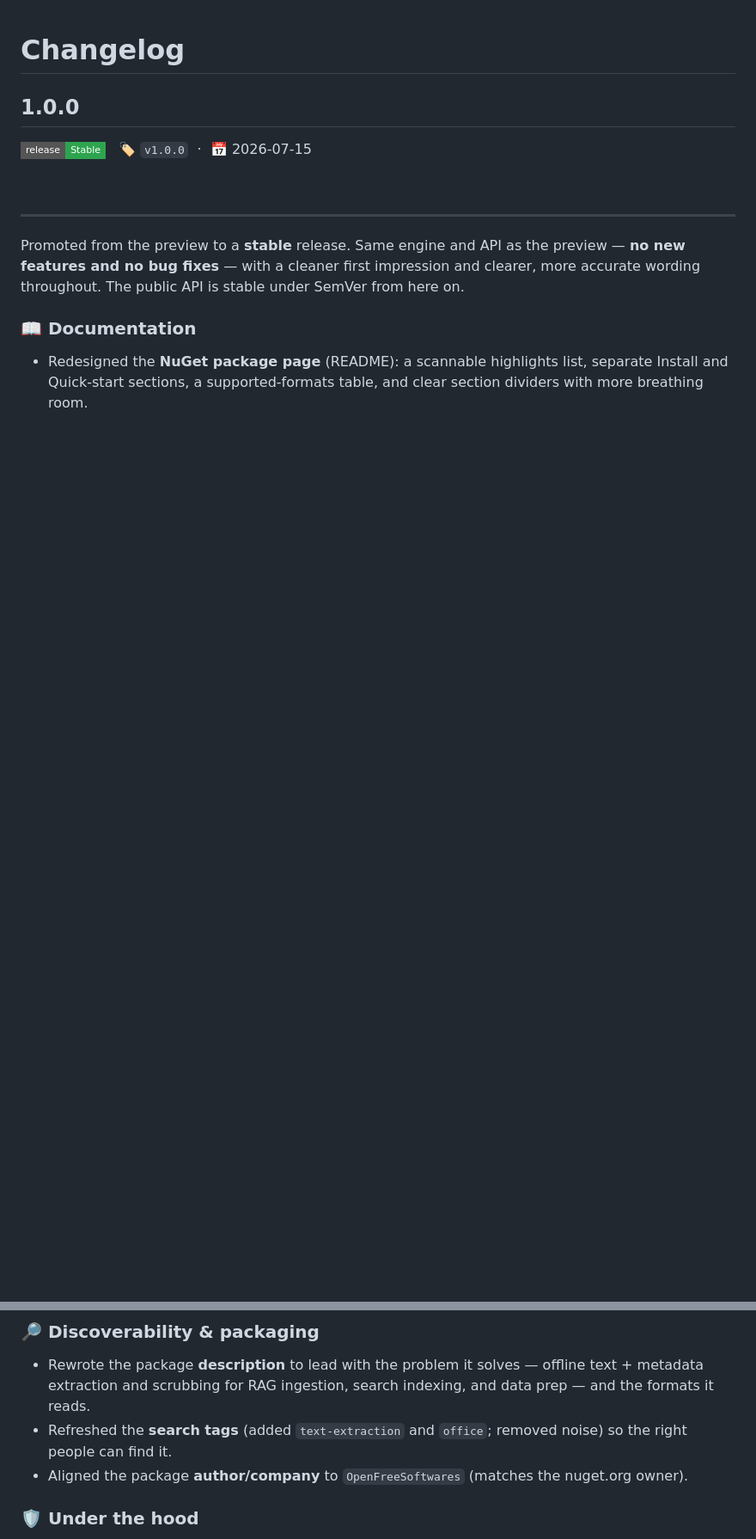
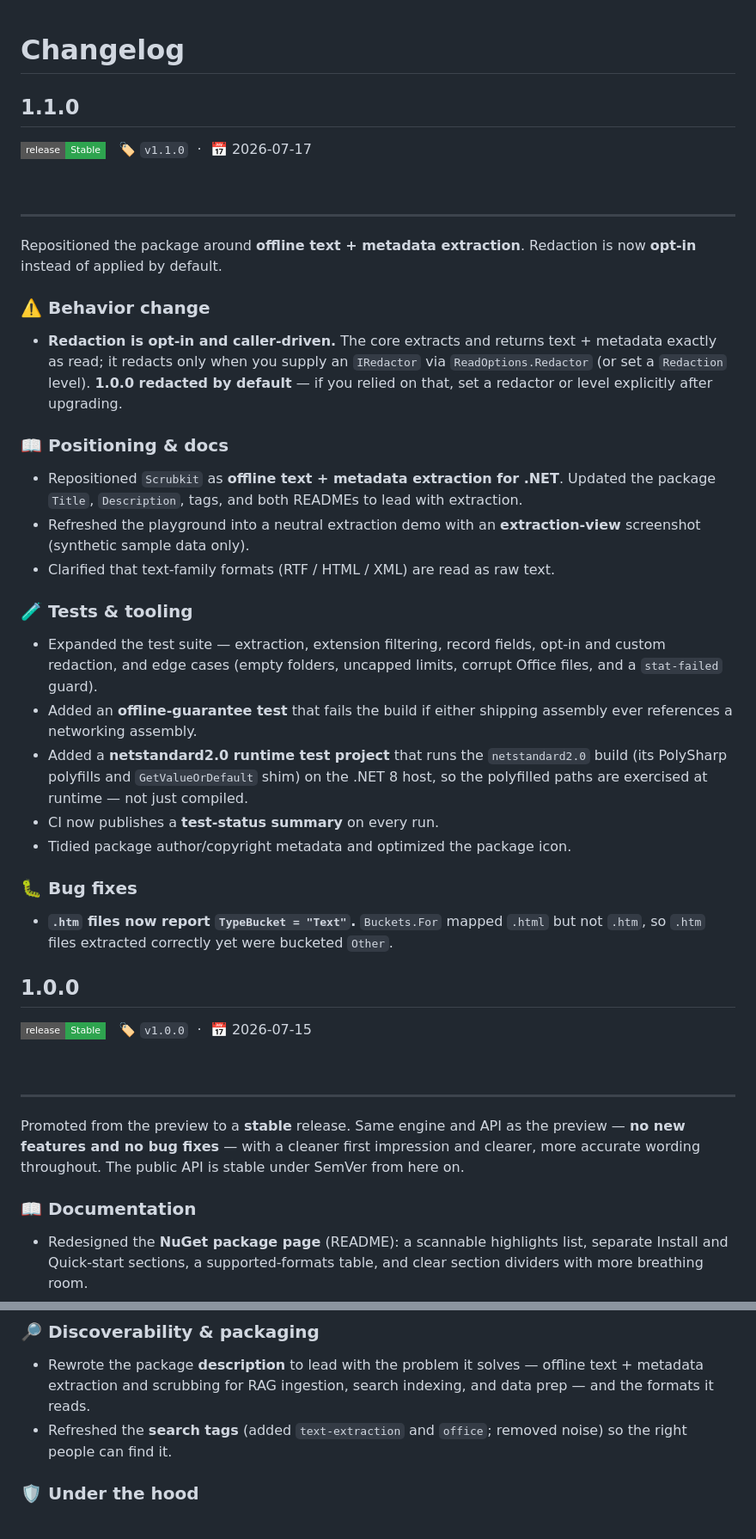
Before and after one commit to jjopensoftworks-blip/Scrubkit, a Markdown page: CHANGELOG.md, 2 parts joined by grey strips. Shown at 86% size. GitHub-like rendering; badges without logos; blank space fills up the shorter version.

```diff
--- a/CHANGELOG.md
+++ b/CHANGELOG.md
@@ -6,6 +6,51 @@ tag, and the date, then changes grouped as Features / Bug Fixes / Maintenance so
 can tell at a glance whether a release adds things or just fixes them. Versions are cut
 from Git tags via MinVer.
 -->
+
+## 1.1.0
+
+![Stable](https://img.shields.io/badge/release-Stable-2ea44f?style=flat-square) &nbsp; 🏷️ `v1.1.0` &nbsp;·&nbsp; 📅 2026-07-17
+
+&nbsp;
+
+---
+
+Repositioned the package around **offline text + metadata extraction**. Redaction is now
+**opt-in** instead of applied by default.
+
+### ⚠️ Behavior change
+
+- **Redaction is opt-in and caller-driven.** The core extracts and returns text + metadata
+  exactly as read; it redacts only when you supply an `IRedactor` via `ReadOptions.Redactor`
+  (or set a `Redaction` level). **1.0.0 redacted by default** — if you relied on that, set a
+  redactor or level explicitly after upgrading.
+
+### 📖 Positioning & docs
+
+- Repositioned `Scrubkit` as **offline text + metadata extraction for .NET**. Updated the
+  package `Title`, `Description`, tags, and both READMEs to lead with extraction.
+- Refreshed the playground into a neutral extraction demo with an **extraction-view**
+  screenshot (synthetic sample data only).
+- Clarified that text-family formats (RTF / HTML / XML) are read as raw text.
+
+### 🧪 Tests & tooling
+
+- Expanded the test suite — extraction, extension filtering, record fields, opt-in and
+  custom redaction, and edge cases (empty folders, uncapped limits, corrupt Office files,
+  and a `stat-failed` guard).
+- Added an **offline-guarantee test** that fails the build if either shipping assembly ever
+  references a networking assembly.
+- Added a **netstandard2.0 runtime test project** that runs the `netstandard2.0` build (its
+  PolySharp polyfills and `GetValueOrDefault` shim) on the .NET 8 host, so the polyfilled
+  paths are exercised at runtime — not just compiled.
+- CI now publishes a **test-status summary** on every run.
+- Tidied package author/copyright metadata and optimized the package icon.
+
+### 🐛 Bug fixes
+
+- **`.htm` files now report `TypeBucket = "Text"`.** `Buckets.For` mapped `.html` but not
+  `.htm`, so `.htm` files extracted correctly yet were bucketed `Other`.
+
 
 ## 1.0.0
 
@@ -39,7 +84,6 @@ accurate wording throughout. The public API is stable under SemVer from here on.
   the formats it reads.
 - Refreshed the **search tags** (added `text-extraction` and `office`; removed noise) so the
   right people can find it.
-- Aligned the package **author/company** to `OpenFreeSoftwares` (matches the nuget.org owner).
 
 ### 🛡️ Under the hood
 
```
Also changed, not shown: README.md (+2 -0 lines), src/Scrubkit/README.md (+10 -7 lines), assets/banner.png (added), assets/social-preview.png (added), docs/playground.png (added), 11 other files.
